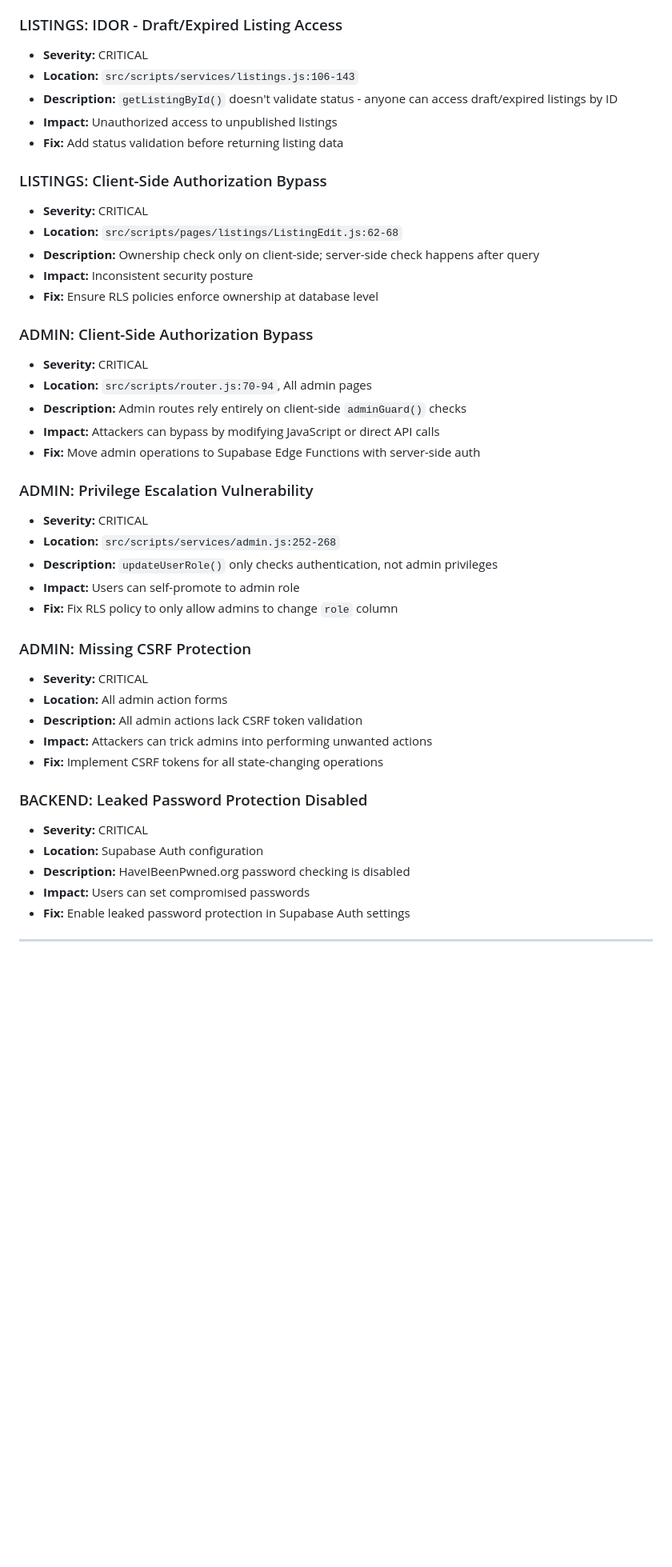
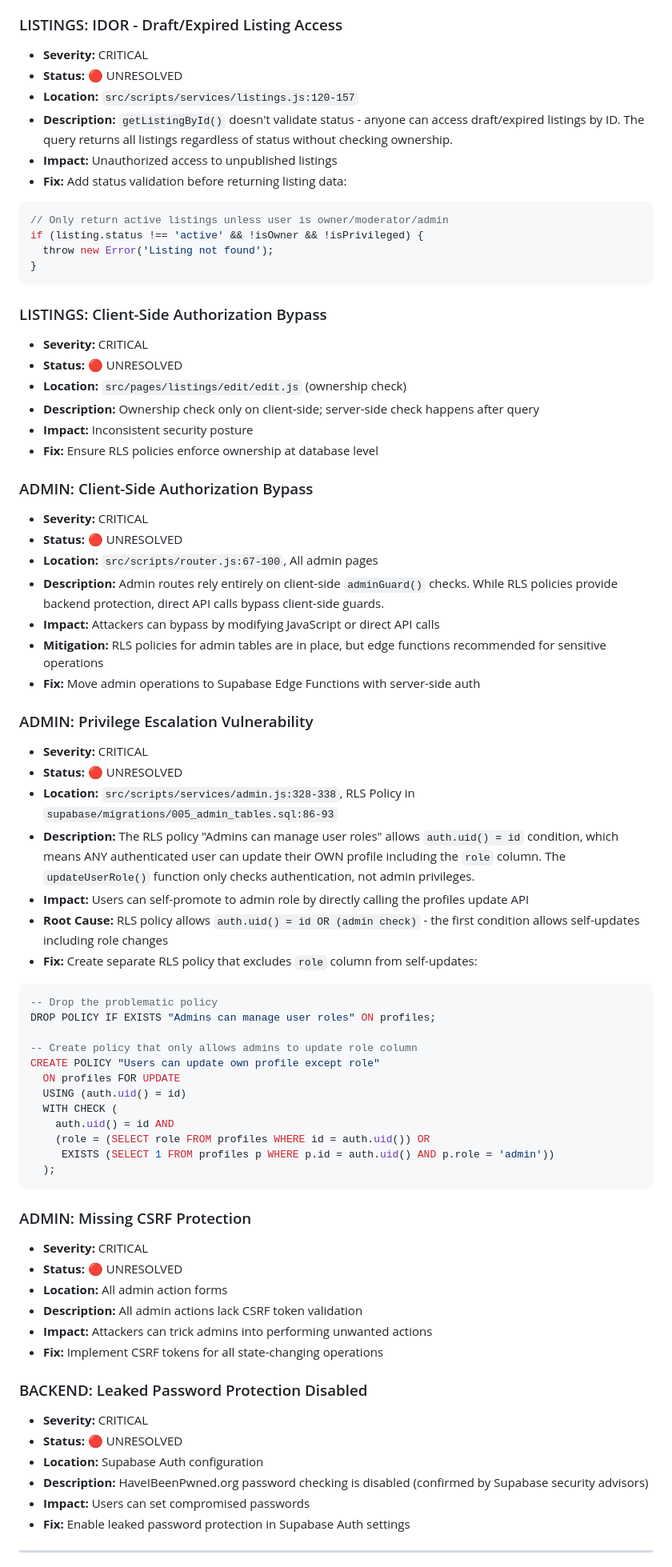
Before and after one commit to momtchilbotev/metalcutting-hub, a Markdown page: development-docs/Report_security_audit_implementation_MVP.md, the part around one of its changes. Shown at 80% size. Rendered like a GitHub page; blank space fills up the shorter version.

Commit message:
updated security report

````diff
--- a/development-docs/Report_security_audit_implementation_MVP.md
+++ b/development-docs/Report_security_audit_implementation_MVP.md
@@ -67,34 +71,61 @@ ALTER TABLE public.locations ENABLE ROW LEVEL SECURITY;
 
 ### LISTINGS: IDOR - Draft/Expired Listing Access
 - **Severity:** CRITICAL
-- **Location:** `src/scripts/services/listings.js:106-143`
-- **Description:** `getListingById()` doesn't validate status - anyone can access draft/expired listings by ID
+- **Status:** 🔴 UNRESOLVED
+- **Location:** `src/scripts/services/listings.js:120-157`
+- **Description:** `getListingById()` doesn't validate status - anyone can access draft/expired listings by ID. The query returns all listings regardless of status without checking ownership.
 - **Impact:** Unauthorized access to unpublished listings
-- **Fix:** Add status validation before returning listing data
+- **Fix:** Add status validation before returning listing data:
+```javascript
+// Only return active listings unless user is owner/moderator/admin
+if (listing.status !== 'active' && !isOwner && !isPrivileged) {
+  throw new Error('Listing not found');
+}
+```
 
 ### LISTINGS: Client-Side Authorization Bypass
 - **Severity:** CRITICAL
-- **Location:** `src/scripts/pages/listings/ListingEdit.js:62-68`
+- **Status:** 🔴 UNRESOLVED
+- **Location:** `src/pages/listings/edit/edit.js` (ownership check)
 - **Description:** Ownership check only on client-side; server-side check happens after query
 - **Impact:** Inconsistent security posture
 - **Fix:** Ensure RLS policies enforce ownership at database level
 
 ### ADMIN: Client-Side Authorization Bypass
 - **Severity:** CRITICAL
-- **Location:** `src/scripts/router.js:70-94`, All admin pages
-- **Description:** Admin routes rely entirely on client-side `adminGuard()` checks
+- **Status:** 🔴 UNRESOLVED
+- **Location:** `src/scripts/router.js:67-100`, All admin pages
+- **Description:** Admin routes rely entirely on client-side `adminGuard()` checks. While RLS policies provide backend protection, direct API calls bypass client-side guards.
 - **Impact:** Attackers can bypass by modifying JavaScript or direct API calls
+- **Mitigation:** RLS policies for admin tables are in place, but edge functions recommended for sensitive operations
 - **Fix:** Move admin operations to Supabase Edge Functions with server-side auth
 
 ### ADMIN: Privilege Escalation Vulnerability
 - **Severity:** CRITICAL
-- **Location:** `src/scripts/services/admin.js:252-268`
-- **Description:** `updateUserRole()` only checks authentication, not admin privileges
-- **Impact:** Users can self-promote to admin role
-- **Fix:** Fix RLS policy to only allow admins to change `role` column
+- **Status:** 🔴 UNRESOLVED
+- **Location:** `src/scripts/services/admin.js:328-338`, RLS Policy in `supabase/migrations/005_admin_tables.sql:86-93`
+- **Description:** The RLS policy "Admins can manage user roles" allows `auth.uid() = id` condition, which means ANY authenticated user can update their OWN profile including the `role` column. The `updateUserRole()` function only checks authentication, not admin privileges.
+- **Impact:** Users can self-promote to admin role by directly calling the profiles update API
+- **Root Cause:** RLS policy allows `auth.uid() = id OR (admin check)` - the first condition allows self-updates including role changes
+- **Fix:** Create separate RLS policy that excludes `role` column from self-updates:
+```sql
+-- Drop the problematic policy
+DROP POLICY IF EXISTS "Admins can manage user roles" ON profiles;
+
+-- Create policy that only allows admins to update role column
+CREATE POLICY "Users can update own profile except role"
+  ON profiles FOR UPDATE
+  USING (auth.uid() = id)
+  WITH CHECK (
+    auth.uid() = id AND
+    (role = (SELECT role FROM profiles WHERE id = auth.uid()) OR
+     EXISTS (SELECT 1 FROM profiles p WHERE p.id = auth.uid() AND p.role = 'admin'))
+  );
+```
 
 ### ADMIN: Missing CSRF Protection
 - **Severity:** CRITICAL
+- **Status:** 🔴 UNRESOLVED
 - **Location:** All admin action forms
 - **Description:** All admin actions lack CSRF token validation
 - **Impact:** Attackers can trick admins into performing unwanted actions
@@ -102,8 +133,9 @@ ALTER TABLE public.locations ENABLE ROW LEVEL SECURITY;
 
 ### BACKEND: Leaked Password Protection Disabled
 - **Severity:** CRITICAL
+- **Status:** 🔴 UNRESOLVED
 - **Location:** Supabase Auth configuration
-- **Description:** HaveIBeenPwned.org password checking is disabled
+- **Description:** HaveIBeenPwned.org password checking is disabled (confirmed by Supabase security advisors)
 - **Impact:** Users can set compromised passwords
 - **Fix:** Enable leaked password protection in Supabase Auth settings
 
````
Also changed, not shown: other parts of development-docs/Report_security_audit_implementation_MVP.md (+134 -108 lines).
